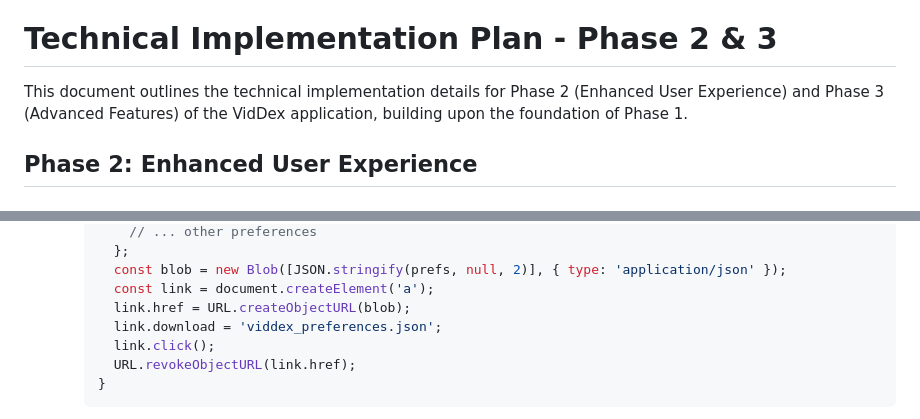
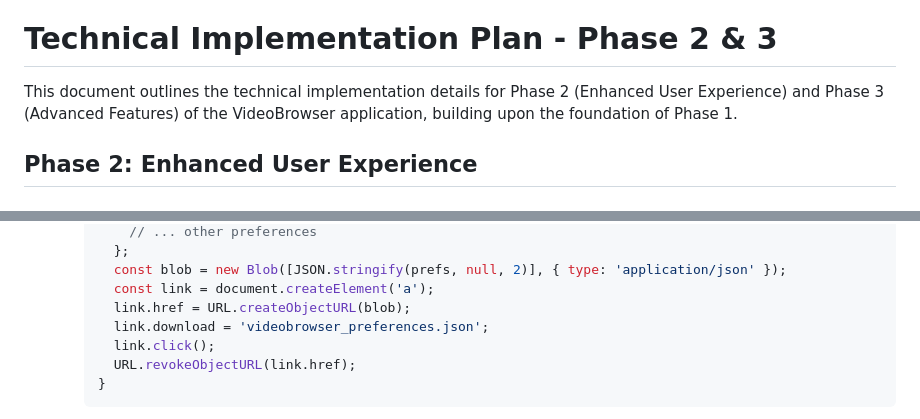
Before and after one commit to parsvensson/video, a Markdown page: docs/technical-implementation-phase2-3.md, 2 parts joined by grey strips. Drawn GitHub-style.

```diff
--- a/docs/technical-implementation-phase2-3.md
+++ b/docs/technical-implementation-phase2-3.md
@@ -1,7 +1,7 @@
 \
 # Technical Implementation Plan - Phase 2 & 3
 
-This document outlines the technical implementation details for Phase 2 (Enhanced User Experience) and Phase 3 (Advanced Features) of the VidDex application, building upon the foundation of Phase 1.
+This document outlines the technical implementation details for Phase 2 (Enhanced User Experience) and Phase 3 (Advanced Features) of the VideoBrowser application, building upon the foundation of Phase 1.
 
 ## Phase 2: Enhanced User Experience
 
@@ -142,7 +142,7 @@ This document outlines the technical implementation details for Phase 2 (Enhance
           const blob = new Blob([JSON.stringify(prefs, null, 2)], { type: 'application/json' });
           const link = document.createElement('a');
           link.href = URL.createObjectURL(blob);
-          link.download = 'viddex_preferences.json';
+          link.download = 'videobrowser_preferences.json';
           link.click();
           URL.revokeObjectURL(link.href);
         }
```
Also changed, not shown: docs/product-description.md (+6 -6 lines).
